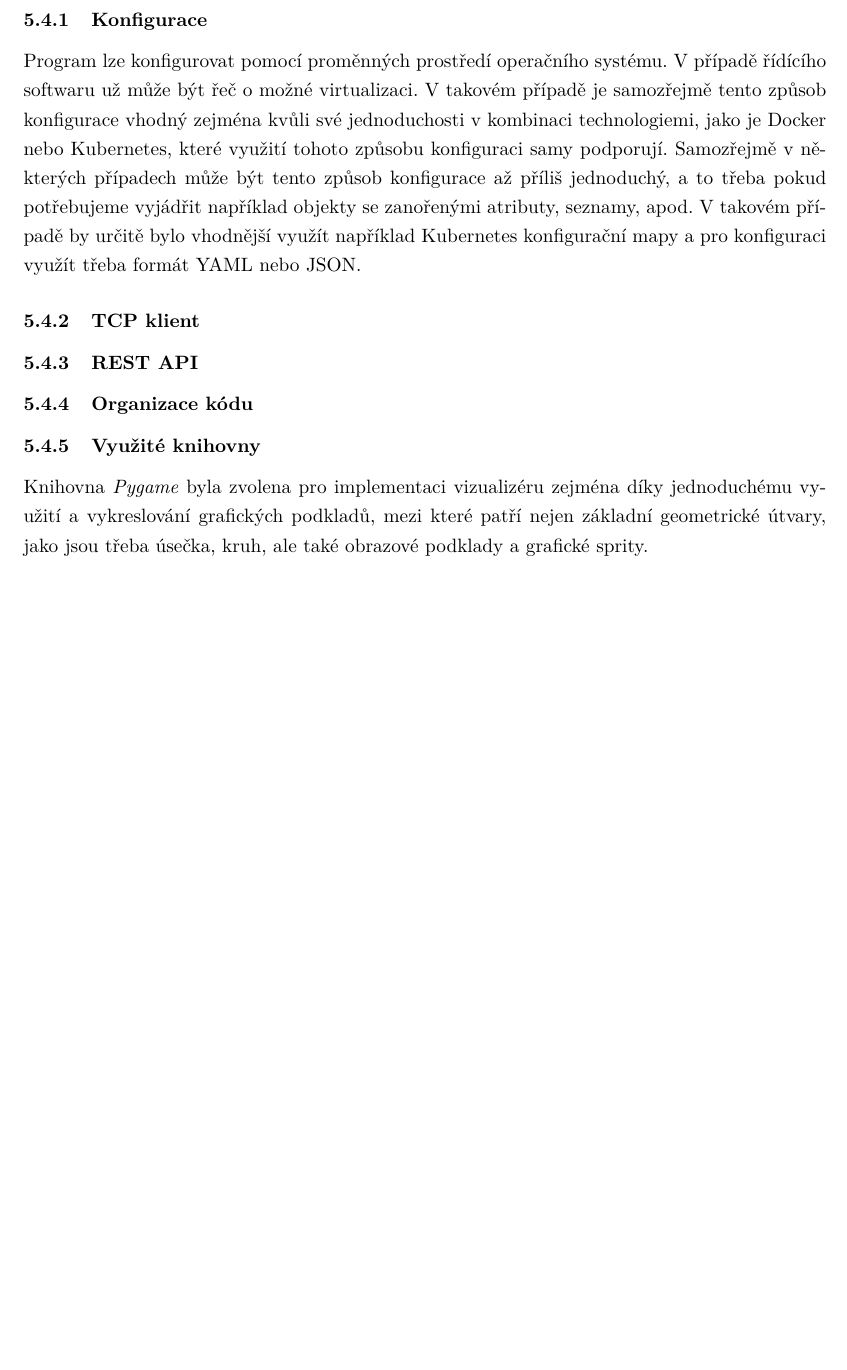
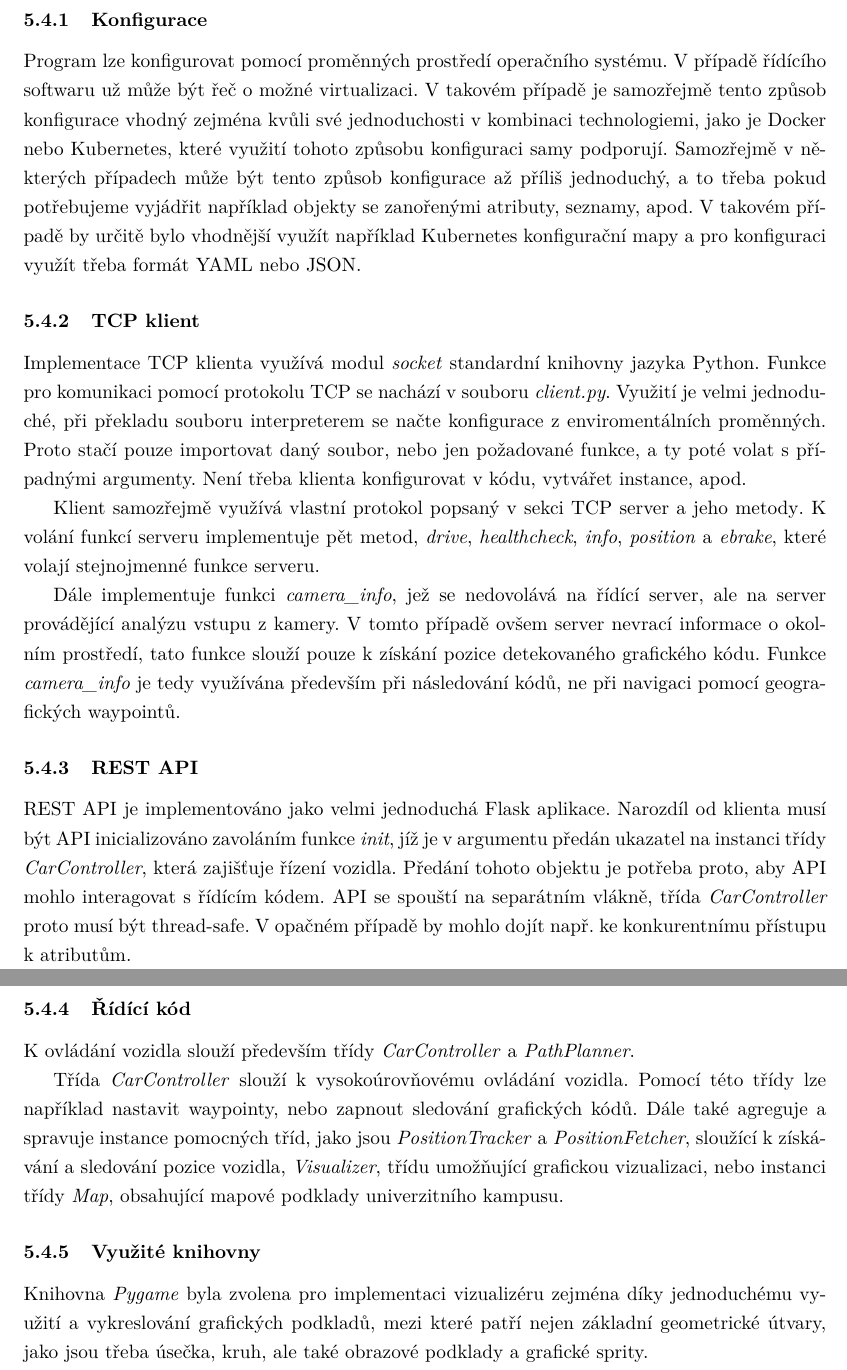
Before and after one commit to fpeterek/bs-thesis, a LaTeX thesis (main.tex): part of page 22 of 29 before the commit and two parts of pages 22 and 23 of 29 after it, the two joined at a grey line, cut so that both start at the same text, the shorter picture padded with empty space. Compiled offline with pdfLaTeX.

Commit message:
Client progress

```diff
--- a/main.tex
+++ b/main.tex
@@ -446,9 +446,34 @@ a pro konfiguraci využít třeba formát YAML nebo JSON.
 
 \subsubsection{TCP klient}
 
+Implementace TCP klienta využívá modul \emph{socket} standardní knihovny jazyka Python. Funkce pro komunikaci pomocí protokolu TCP
+se nachází v souboru \emph{client.py}. Využití je velmi jednoduché, při překladu souboru interpreterem se načte konfigurace
+z enviromentálních proměnných. Proto stačí pouze importovat daný soubor, nebo jen požadované funkce, a ty poté volat s případnými
+argumenty. Není třeba klienta konfigurovat v kódu, vytvářet instance, apod.
+
+Klient samozřejmě využívá vlastní protokol popsaný v sekci \nameref{server-methods}. K volání funkcí serveru implementuje pět
+metod, \emph{drive}, \emph{healthcheck}, \emph{info}, \emph{position} a \emph{ebrake}, které volají stejnojmenné funkce serveru.
+
+Dále implementuje funkci \emph{camera\_info}, jež se nedovolává na řídící server, ale na server provádějící analýzu vstupu
+z kamery. V tomto případě ovšem server nevrací informace o okolním prostředí, tato funkce slouží pouze k získání pozice
+detekovaného grafického kódu. Funkce \emph{camera\_info} je tedy využívána především při následování kódů, ne při navigaci pomocí
+geografických waypointů.
+
 \subsubsection{REST API}
 
-\subsubsection{Organizace kódu}
+REST API je implementováno jako velmi jednoduchá Flask aplikace. Narozdíl od klienta musí být API inicializováno zavoláním funkce
+\emph{init}, jíž je v argumentu předán ukazatel na instanci třídy \emph{CarController}, která zajišťuje řízení vozidla. Předání
+tohoto objektu je potřeba proto, aby API mohlo interagovat s řídícím kódem. API se spouští na separátním vlákně, třída
+\emph{CarController} proto musí být thread-safe. V opačném případě by mohlo dojít např. ke konkurentnímu přístupu k atributům.
+
+\subsubsection{Řídící kód}
+
+K ovládání vozidla slouží především třídy \emph{CarController} a \emph{PathPlanner}.
+
+Třída \emph{CarController} slouží k vysokoúrovňovému ovládání vozidla. Pomocí této třídy lze například nastavit waypointy, nebo
+zapnout sledování grafických kódů. Dále také agreguje a spravuje instance pomocných tříd, jako jsou \emph{PositionTracker}
+a \emph{PositionFetcher}, sloužící k získávání a sledování pozice vozidla, \emph{Visualizer}, třídu umožňující grafickou
+vizualizaci, nebo instanci třídy \emph{Map}, obsahující mapové podklady univerzitního kampusu.
 
 \subsubsection{Využité knihovny}
 
```
Also changed, not shown: main.tex (2 more changed lines).
